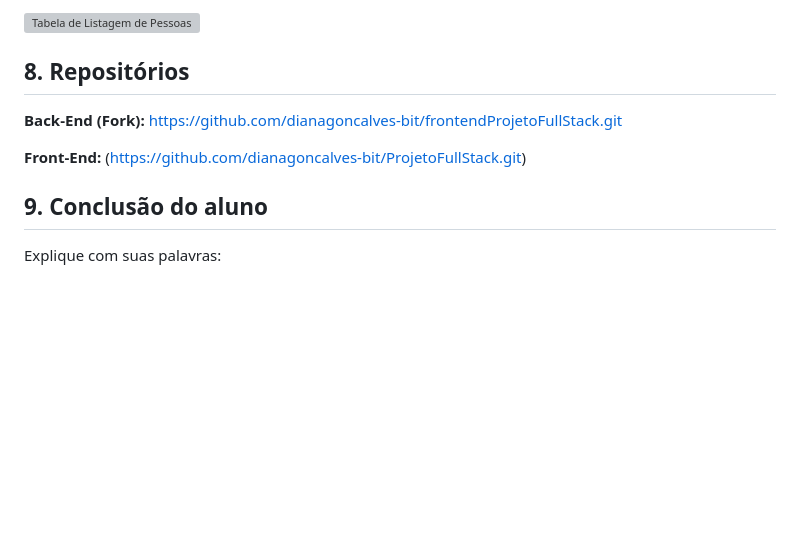
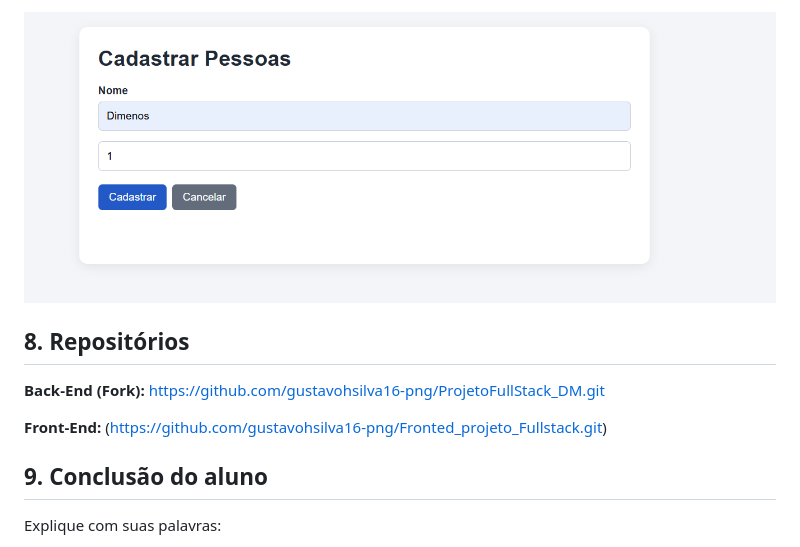
Before and after one commit to gustavohsilva16-png/Fronted_projeto_Fullstack, a Markdown page: README.md, the part around one of its changes. Drawn GitHub-style; pictures changed too: img/img_aula09/dms.png (added); blank space fills up the shorter version; grey boxes are pictures that could not be loaded.

```diff
--- a/README.md
+++ b/README.md
@@ -147,11 +147,11 @@ Adicione capturas de tela demonstrando:
 
-![Tabela de Listagem de Pessoas](fotos/Captura%20de%20tela%202026-10-22%20164339.png)
+![Tabela de Listagem de Pessoas](./img/img_aula09/dms.png)
 
 ## 8. Repositórios
 
-**Back-End (Fork):** https://github.com/dianagoncalves-bit/frontendProjetoFullStack.git
+**Back-End (Fork):** https://github.com/gustavohsilva16-png/ProjetoFullStack_DM.git
 
-**Front-End:** (https://github.com/dianagoncalves-bit/ProjetoFullStack.git)
+**Front-End:** (https://github.com/gustavohsilva16-png/Fronted_projeto_Fullstack.git)
 
 ## 9. Conclusão do aluno
 
```
Also changed, not shown: other parts of README.md (+4 -4 lines), img/img_aula09/adicaodepessoa.png (added), img/img_aula09/cadastrotela.png (added), img/img_aula09/conexao.png (added), img/img_aula09/delete.png (added), img/img_aula09/post.png (added).
